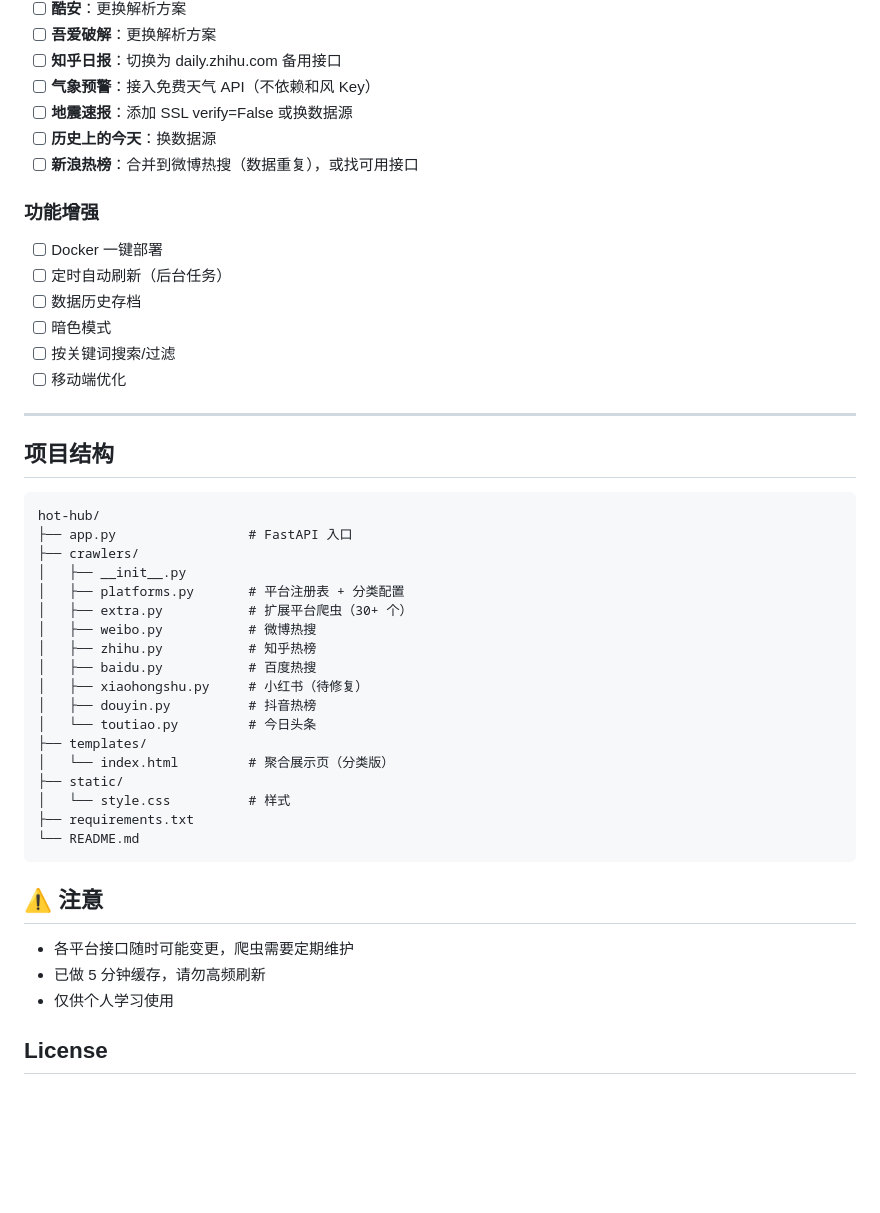
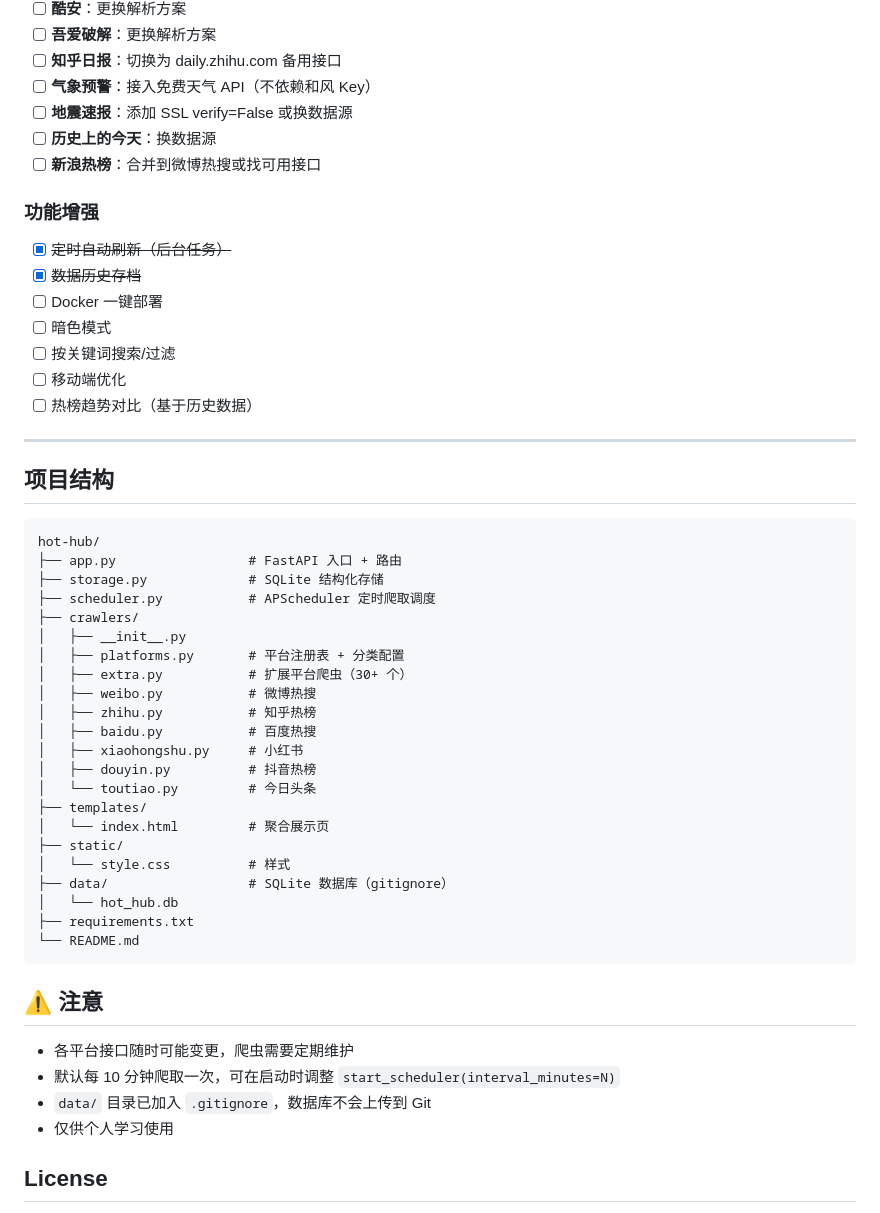
Before and after one commit to tanlon2miracle-ops/hot-hub, a Markdown page: readme.md, the part around one of its changes. Drawn GitHub-style; blank space fills up the shorter version.

````diff
--- a/readme.md
+++ b/readme.md
@@ -142,15 +192,16 @@ python app.py
 - [ ] **气象预警**：接入免费天气 API（不依赖和风 Key）
 - [ ] **地震速报**：添加 SSL verify=False 或换数据源
 - [ ] **历史上的今天**：换数据源
-- [ ] **新浪热榜**：合并到微博热搜（数据重复），或找可用接口
+- [ ] **新浪热榜**：合并到微博热搜或找可用接口
 
 ### 功能增强
+- [x] ~~定时自动刷新（后台任务）~~
+- [x] ~~数据历史存档~~
 - [ ] Docker 一键部署
-- [ ] 定时自动刷新（后台任务）
-- [ ] 数据历史存档
 - [ ] 暗色模式
 - [ ] 按关键词搜索/过滤
 - [ ] 移动端优化
+- [ ] 热榜趋势对比（基于历史数据）
 
 ---
 
@@ -158,7 +209,9 @@ python app.py
 
 ```
 hot-hub/
-├── app.py                 # FastAPI 入口
+├── app.py                 # FastAPI 入口 + 路由
+├── storage.py             # SQLite 结构化存储
+├── scheduler.py           # APScheduler 定时爬取调度
 ├── crawlers/
 │   ├── __init__.py
 │   ├── platforms.py       # 平台注册表 + 分类配置
@@ -166,13 +219,15 @@ hot-hub/
 │   ├── weibo.py           # 微博热搜
 │   ├── zhihu.py           # 知乎热榜
 │   ├── baidu.py           # 百度热搜
-│   ├── xiaohongshu.py     # 小红书（待修复）
+│   ├── xiaohongshu.py     # 小红书
 │   ├── douyin.py          # 抖音热榜
 │   └── toutiao.py         # 今日头条
 ├── templates/
-│   └── index.html         # 聚合展示页（分类版）
+│   └── index.html         # 聚合展示页
 ├── static/
 │   └── style.css          # 样式
+├── data/                  # SQLite 数据库（gitignore）
+│   └── hot_hub.db
 ├── requirements.txt
 └── README.md
 ```
@@ -180,7 +235,8 @@ hot-hub/
 ## ⚠️ 注意
 
 - 各平台接口随时可能变更，爬虫需要定期维护
-- 已做 5 分钟缓存，请勿高频刷新
+- 默认每 10 分钟爬取一次，可在启动时调整 `start_scheduler(interval_minutes=N)`
+- `data/` 目录已加入 `.gitignore`，数据库不会上传到 Git
 - 仅供个人学习使用
 
 ## License
````
Also changed, not shown: other parts of readme.md (+57 -7 lines).
